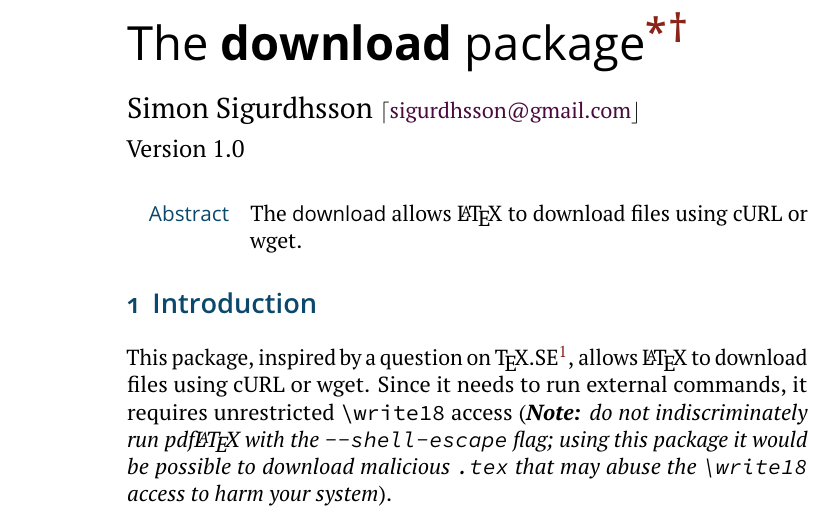
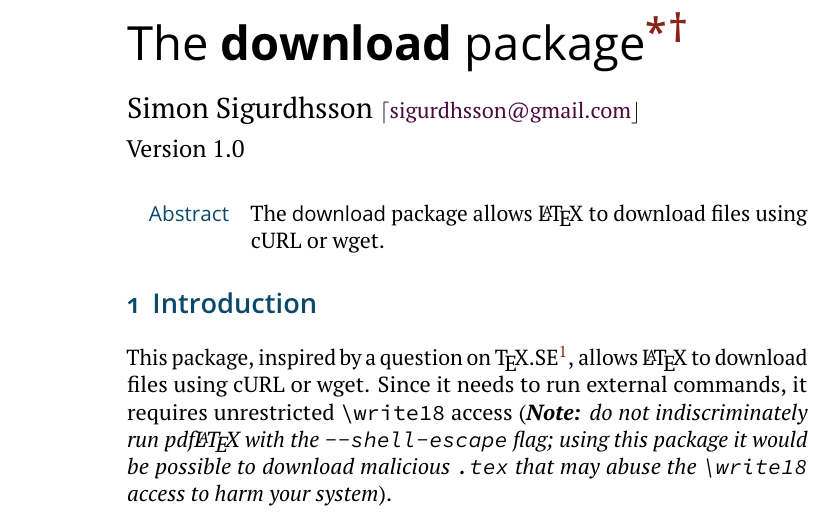
Before and after one commit to urdh/download, a LaTeX document (download.tex): part of page 1 of 10, cut so that both start at the same text. Compiled offline with pdfLaTeX.

Commit message:
Minor documentation fix

```diff
--- a/download.tex
+++ b/download.tex
@@ -52,7 +52,8 @@
     % First page
     \maketitle
     \begin{abstract}
-    The \thepackage\ allows \LaTeX\ to download files using cURL or wget.
+        The \thepackage\ package allows \LaTeX\ to download files using
+        cURL or wget.
     \end{abstract}
 
     \section{Introduction}
```
Also changed, not shown: download.pdf.
